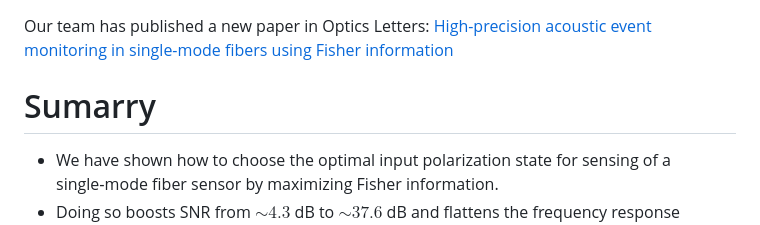
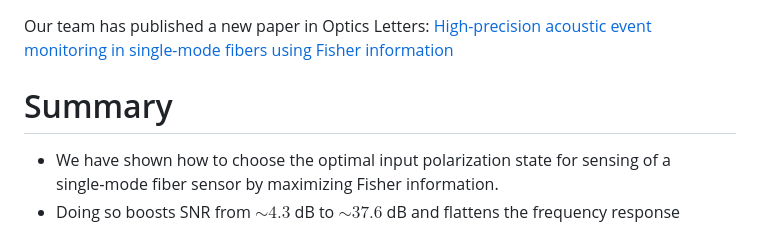
Before and after one commit to QUANTOS-TEAM/QUANTOS-TEAM, a Markdown page: posts/post_2025_09_30/content_2025_09_30.md, the part around the change. Drawn GitHub-style.

Commit message:
Corrects typo in post 2025_09_30

```diff
--- a/posts/post_2025_09_30/content_2025_09_30.md
+++ b/posts/post_2025_09_30/content_2025_09_30.md
@@ -2,7 +2,7 @@ Our team has published a new paper in Optics Letters: [High-precision acoustic e
 
 <div style="height: 20px;"></div>
 
-# Sumarry
+# Summary
 
  - We have shown how to choose the optimal input polarization state for sensing of a single‑mode fiber sensor by maximizing Fisher information.
  - Doing so boosts SNR from $\sim4.3$ dB to $\sim37.6$ dB and flattens the frequency response $1.5-15$ kHz for acoustic sensing.
```
